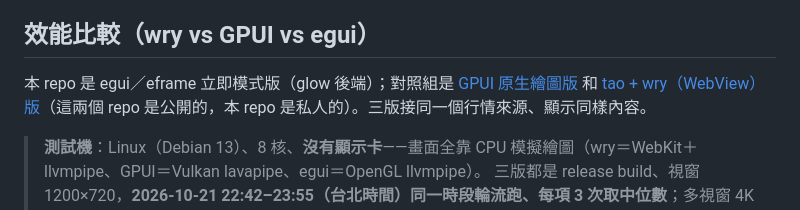
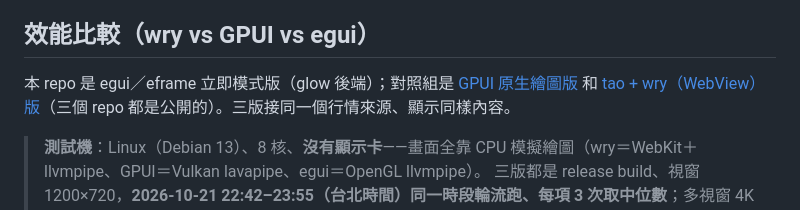
Before and after one commit to tina-moneydj/egui-xq-demo, a Markdown page: README.md, the part around the change. Drawn GitHub-style.

Commit message:
README／CI／release 說明：egui-xq-demo 是公開 repo，下載測試包不用登入 GitHub

```diff
--- a/README.md
+++ b/README.md
@@ -575,7 +575,7 @@ glow 記憶體少約 30 MB、FPS 大多較高，所以**預設 glow**，三方
 
 ## 效能比較（wry vs GPUI vs egui）
 
-本 repo 是 egui／eframe 立即模式版（glow 後端）；對照組是 [GPUI 原生繪圖版](https://github.com/tina-moneydj/gpui-xq-demo) 和 [tao + wry（WebView）版](https://github.com/tina-moneydj/wry-xq-demo)（這兩個 repo 是公開的，本 repo 是私人的）。三版接同一個行情來源、顯示同樣內容。
+本 repo 是 egui／eframe 立即模式版（glow 後端）；對照組是 [GPUI 原生繪圖版](https://github.com/tina-moneydj/gpui-xq-demo) 和 [tao + wry（WebView）版](https://github.com/tina-moneydj/wry-xq-demo)（三個 repo 都是公開的）。三版接同一個行情來源、顯示同樣內容。
 
 > **測試機**：Linux（Debian 13）、8 核、**沒有顯示卡**——畫面全靠 CPU 模擬繪圖（wry＝WebKit＋llvmpipe、GPUI＝Vulkan lavapipe、egui＝OpenGL llvmpipe）。
 > 三版都是 release build、視窗 1200×720，**2026-10-21 22:42–23:55（台北時間）同一時段輪流跑、每項 3 次取中位數**；多視窗 4K 情境 10-22 00:16–00:29。
```
